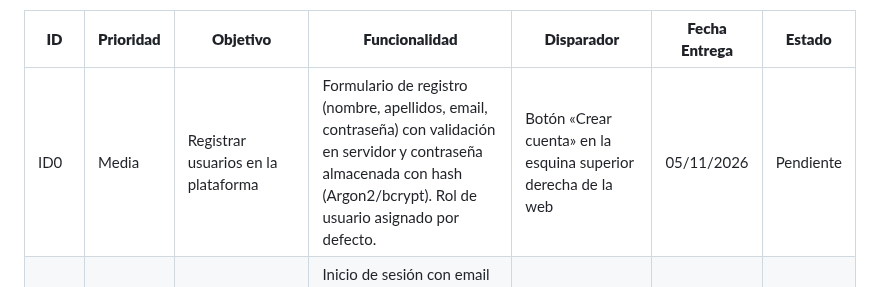
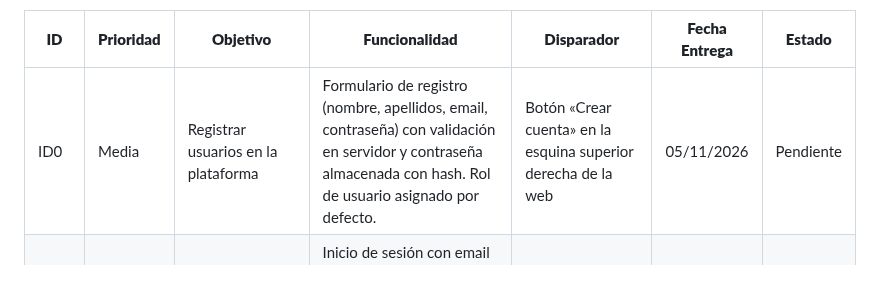
Before and after one commit to jasensioedt/LinkSight, a Markdown page: docs/LinkSightSW.md, the part around the change. Rendered like a GitHub page.

Commit message:
Update registration functionality description
Removed mention of hashing algorithms in user registration functionality.

```diff
--- a/docs/LinkSightSW.md
+++ b/docs/LinkSightSW.md
@@ -43,7 +43,7 @@ Siguiendo la plantilla a continuación, completa la matriz de requisitos y funci
 
 | **ID** | **Prioridad** | **Objetivo**                                         | **Funcionalidad**                                                                                                                                                               | **Disparador**                                                | **Fecha Entrega** | **Estado** |
 |--------|---------------|------------------------------------------------------|---------------------------------------------------------------------------------------------------------------------------------------------------------------------------------|---------------------------------------------------------------|-------------------|------------|
-| ID0    | Media         | Registrar usuarios en la plataforma                  | Formulario de registro (nombre, apellidos, email, contraseña) con validación en servidor y contraseña almacenada con hash (Argon2/bcrypt). Rol de usuario asignado por defecto. | Botón «Crear cuenta» en la esquina superior derecha de la web | 05/11/2026        | Pendiente  |
+| ID0    | Media         | Registrar usuarios en la plataforma                  | Formulario de registro (nombre, apellidos, email, contraseña) con validación en servidor y contraseña almacenada con hash. Rol de usuario asignado por defecto. | Botón «Crear cuenta» en la esquina superior derecha de la web | 05/11/2026        | Pendiente  |
 | ID1    | Alta          | Acceder de forma segura a la aplicación              | Inicio de sesión con email y contraseña, sesión con cookie HttpOnly/Secure, bloqueo temporal tras intentos fallidos y segundo factor opcional (TOTP).                           | Botón «Iniciar sesión» en la esquina superior derecha         | 12/11/2026        | Pendiente  |
 | ID2    | Media         | Gestionar el perfil de usuario                       | Página /perfil para ver y editar datos personales, cambiar contraseña, activar 2FA y ver las sesiones activas.                                                                  | Clic en el avatar de la esquina superior derecha              | 19/11/2026        | Pendiente  |
 | ID3    | Baja          | Elegir el idioma de la interfaz                      | Selector de idioma (castellano/catalán/inglés) que guarda la preferencia en el perfil.                                                                                          | Menú de idioma en la cabecera                                 | 10/12/2026        | Pendiente  |
```
